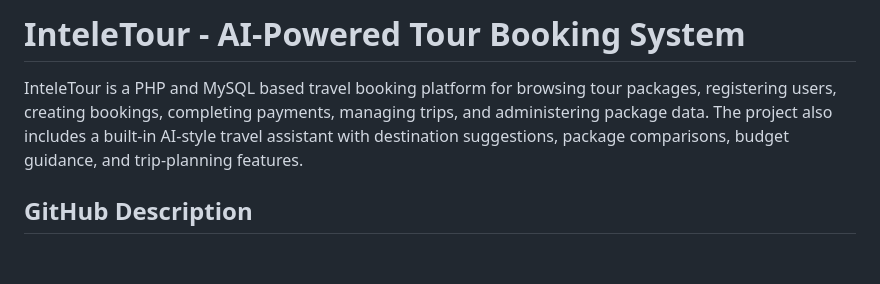
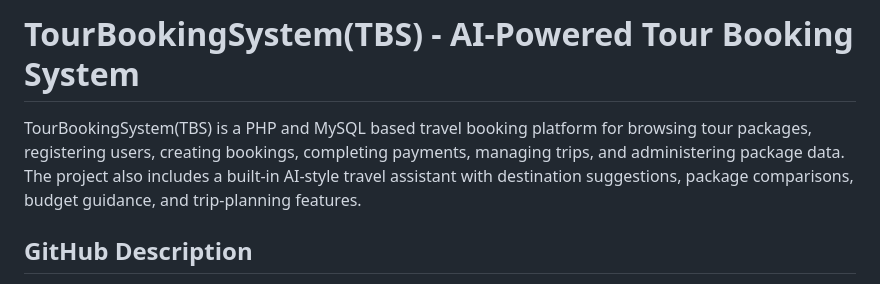
Before and after one commit to pariksith/TourBookingSystem, a Markdown page: README.md, the part around the change. Rendered like a GitHub page; blank space fills up the shorter version.

```diff
--- a/README.md
+++ b/README.md
@@ -1,6 +1,6 @@
-# InteleTour - AI-Powered Tour Booking System
+# TourBookingSystem(TBS) - AI-Powered Tour Booking System
 
-InteleTour is a PHP and MySQL based travel booking platform for browsing tour packages, registering users, creating bookings, completing payments, managing trips, and administering package data. The project also includes a built-in AI-style travel assistant with destination suggestions, package comparisons, budget guidance, and trip-planning features.
+TourBookingSystem(TBS) is a PHP and MySQL based travel booking platform for browsing tour packages, registering users, creating bookings, completing payments, managing trips, and administering package data. The project also includes a built-in AI-style travel assistant with destination suggestions, package comparisons, budget guidance, and trip-planning features.
 
 ## GitHub Description
 
```
